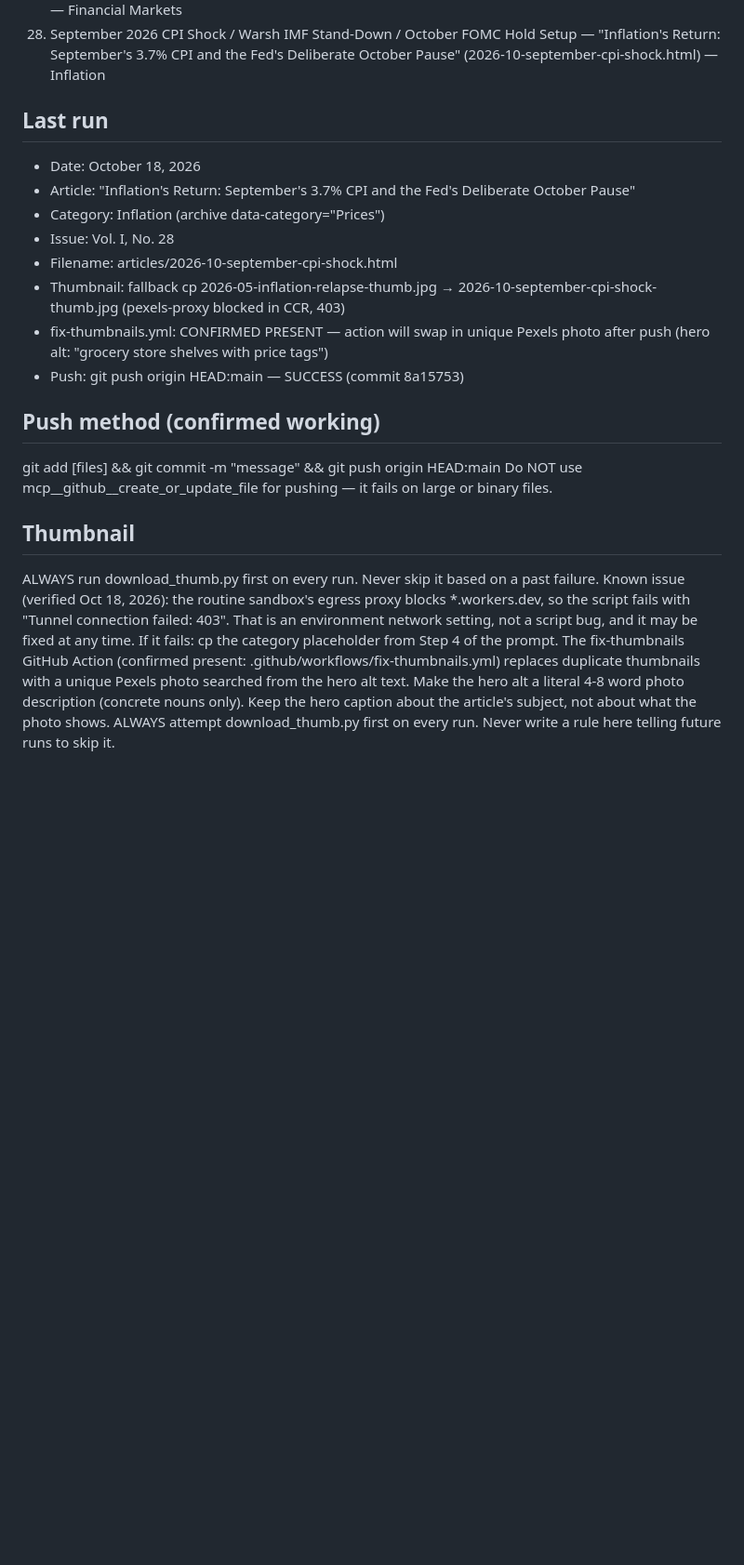
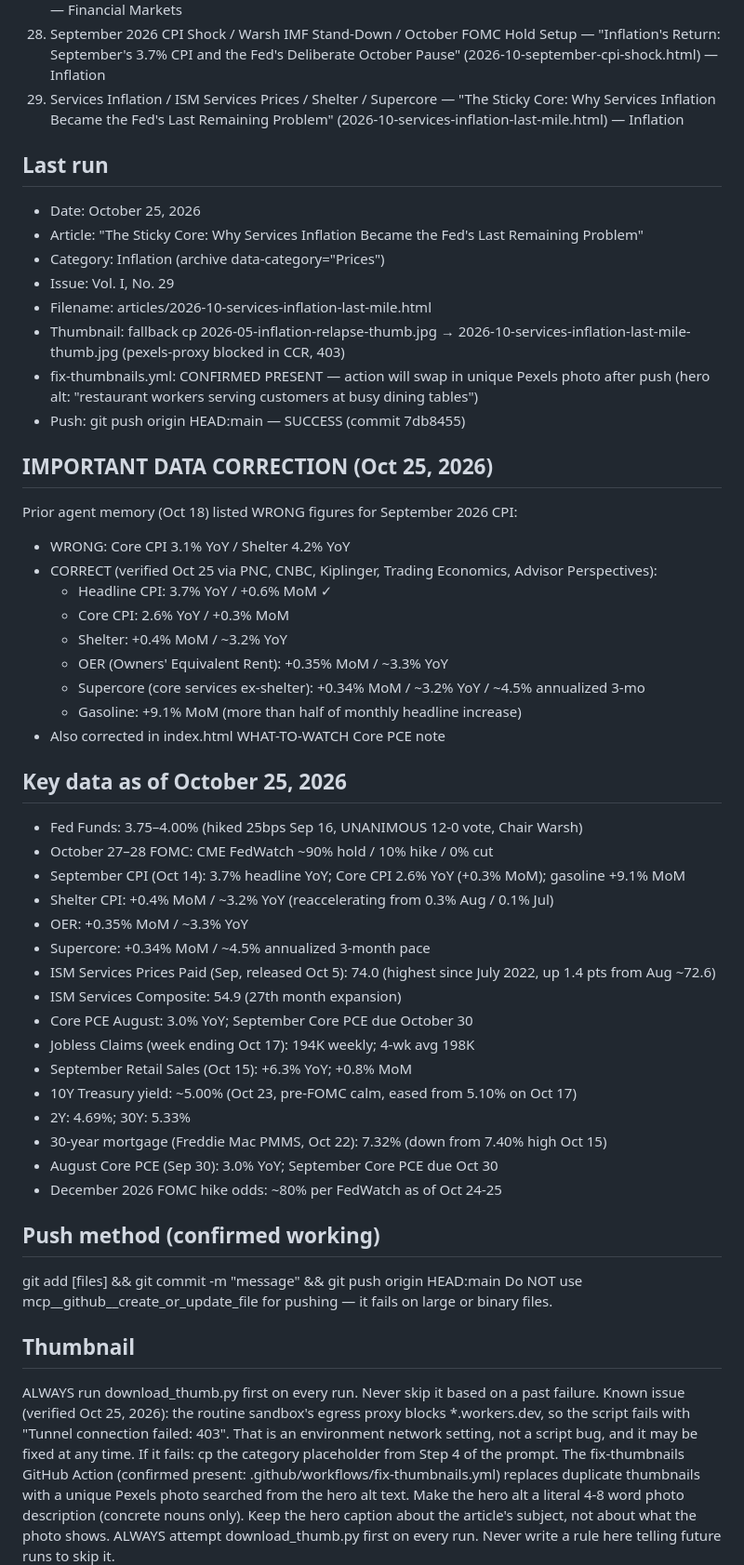
Before and after one commit to cleary0720-cell/macro-brief, a Markdown page: _agent-memory/article.md, the part around one of its changes. Shown at 93% size. Rendered like a GitHub page; blank space fills up the shorter version.

```diff
--- a/_agent-memory/article.md
+++ b/_agent-memory/article.md
@@ -29,16 +29,47 @@
 26. September 2026 Jobs Miss / August 2026 Core PCE Drop / October FOMC Pause — "The October Pause: September's Jobs Miss and a Cooling PCE Just Rewrote the Fed's Calendar" (2026-10-september-jobs-october-pause.html) — Labor Markets
 27. 10-Year Treasury Yield 24-Year High / ISM Prices / Bond Market Repricing — "The Five-Percent Era: America's 10-Year Treasury Has Climbed to a 24-Year High" (2026-10-treasury-yield-24year-high.html) — Financial Markets
 28. September 2026 CPI Shock / Warsh IMF Stand-Down / October FOMC Hold Setup — "Inflation's Return: September's 3.7% CPI and the Fed's Deliberate October Pause" (2026-10-september-cpi-shock.html) — Inflation
+29. Services Inflation / ISM Services Prices / Shelter / Supercore — "The Sticky Core: Why Services Inflation Became the Fed's Last Remaining Problem" (2026-10-services-inflation-last-mile.html) — Inflation
 
 ## Last run
-- Date: October 18, 2026
-- Article: "Inflation's Return: September's 3.7% CPI and the Fed's Deliberate October Pause"
+- Date: October 25, 2026
+- Article: "The Sticky Core: Why Services Inflation Became the Fed's Last Remaining Problem"
 - Category: Inflation (archive data-category="Prices")
-- Issue: Vol. I, No. 28
-- Filename: articles/2026-10-september-cpi-shock.html
-- Thumbnail: fallback cp 2026-05-inflation-relapse-thumb.jpg → 2026-10-september-cpi-shock-thumb.jpg (pexels-proxy blocked in CCR, 403)
-- fix-thumbnails.yml: CONFIRMED PRESENT — action will swap in unique Pexels photo after push (hero alt: "grocery store shelves with price tags")
-- Push: git push origin HEAD:main — SUCCESS (commit 8a15753)
+- Issue: Vol. I, No. 29
+- Filename: articles/2026-10-services-inflation-last-mile.html
+- Thumbnail: fallback cp 2026-05-inflation-relapse-thumb.jpg → 2026-10-services-inflation-last-mile-thumb.jpg (pexels-proxy blocked in CCR, 403)
+- fix-thumbnails.yml: CONFIRMED PRESENT — action will swap in unique Pexels photo after push (hero alt: "restaurant workers serving customers at busy dining tables")
+- Push: git push origin HEAD:main — SUCCESS (commit 7db8455)
+
+## IMPORTANT DATA CORRECTION (Oct 25, 2026)
+Prior agent memory (Oct 18) listed WRONG figures for September 2026 CPI:
+- WRONG: Core CPI 3.1% YoY / Shelter 4.2% YoY
+- CORRECT (verified Oct 25 via PNC, CNBC, Kiplinger, Trading Economics, Advisor Perspectives):
+  - Headline CPI: 3.7% YoY / +0.6% MoM ✓
+  - Core CPI: 2.6% YoY / +0.3% MoM
+  - Shelter: +0.4% MoM / ~3.2% YoY
+  - OER (Owners' Equivalent Rent): +0.35% MoM / ~3.3% YoY
+  - Supercore (core services ex-shelter): +0.34% MoM / ~3.2% YoY / ~4.5% annualized 3-mo
+  - Gasoline: +9.1% MoM (more than half of monthly headline increase)
+- Also corrected in index.html WHAT-TO-WATCH Core PCE note
+
+## Key data as of October 25, 2026
+- Fed Funds: 3.75–4.00% (hiked 25bps Sep 16, UNANIMOUS 12-0 vote, Chair Warsh)
+- October 27–28 FOMC: CME FedWatch ~90% hold / 10% hike / 0% cut
+- September CPI (Oct 14): 3.7% headline YoY; Core CPI 2.6% YoY (+0.3% MoM); gasoline +9.1% MoM
+- Shelter CPI: +0.4% MoM / ~3.2% YoY (reaccelerating from 0.3% Aug / 0.1% Jul)
+- OER: +0.35% MoM / ~3.3% YoY
+- Supercore: +0.34% MoM / ~4.5% annualized 3-month pace
+- ISM Services Prices Paid (Sep, released Oct 5): 74.0 (highest since July 2022, up 1.4 pts from Aug ~72.6)
+- ISM Services Composite: 54.9 (27th month expansion)
+- Core PCE August: 3.0% YoY; September Core PCE due October 30
+- Jobless Claims (week ending Oct 17): 194K weekly; 4-wk avg 198K
+- September Retail Sales (Oct 15): +6.3% YoY; +0.8% MoM
+- 10Y Treasury yield: ~5.00% (Oct 23, pre-FOMC calm, eased from 5.10% on Oct 17)
+- 2Y: 4.69%; 30Y: 5.33%
+- 30-year mortgage (Freddie Mac PMMS, Oct 22): 7.32% (down from 7.40% high Oct 15)
+- August Core PCE (Sep 30): 3.0% YoY; September Core PCE due Oct 30
+- December 2026 FOMC hike odds: ~80% per FedWatch as of Oct 24-25
 
 ## Push method (confirmed working)
 git add [files] && git commit -m "message" && git push origin HEAD:main
@@ -46,9 +77,9 @@ Do NOT use mcp__github__create_or_update_file for pushing — it fails on large
 
 ## Thumbnail
 ALWAYS run download_thumb.py first on every run. Never skip it based on a past failure.
-Known issue (verified Oct 18, 2026): the routine sandbox's egress proxy blocks *.workers.dev, so the script
-fails with "Tunnel connection failed: 403". That is an environment network setting, not a script bug,
-and it may be fixed at any time.
+Known issue (verified Oct 25, 2026): the routine sandbox's egress proxy blocks *.workers.dev,
+so the script fails with "Tunnel connection failed: 403". That is an environment network setting,
+not a script bug, and it may be fixed at any time.
 If it fails: cp the category placeholder from Step 4 of the prompt.
 The fix-thumbnails GitHub Action (confirmed present: .github/workflows/fix-thumbnails.yml) replaces duplicate
 thumbnails with a unique Pexels photo searched from the hero alt text.
```
Also changed, not shown: other parts of _agent-memory/article.md (+12 -29 lines).
